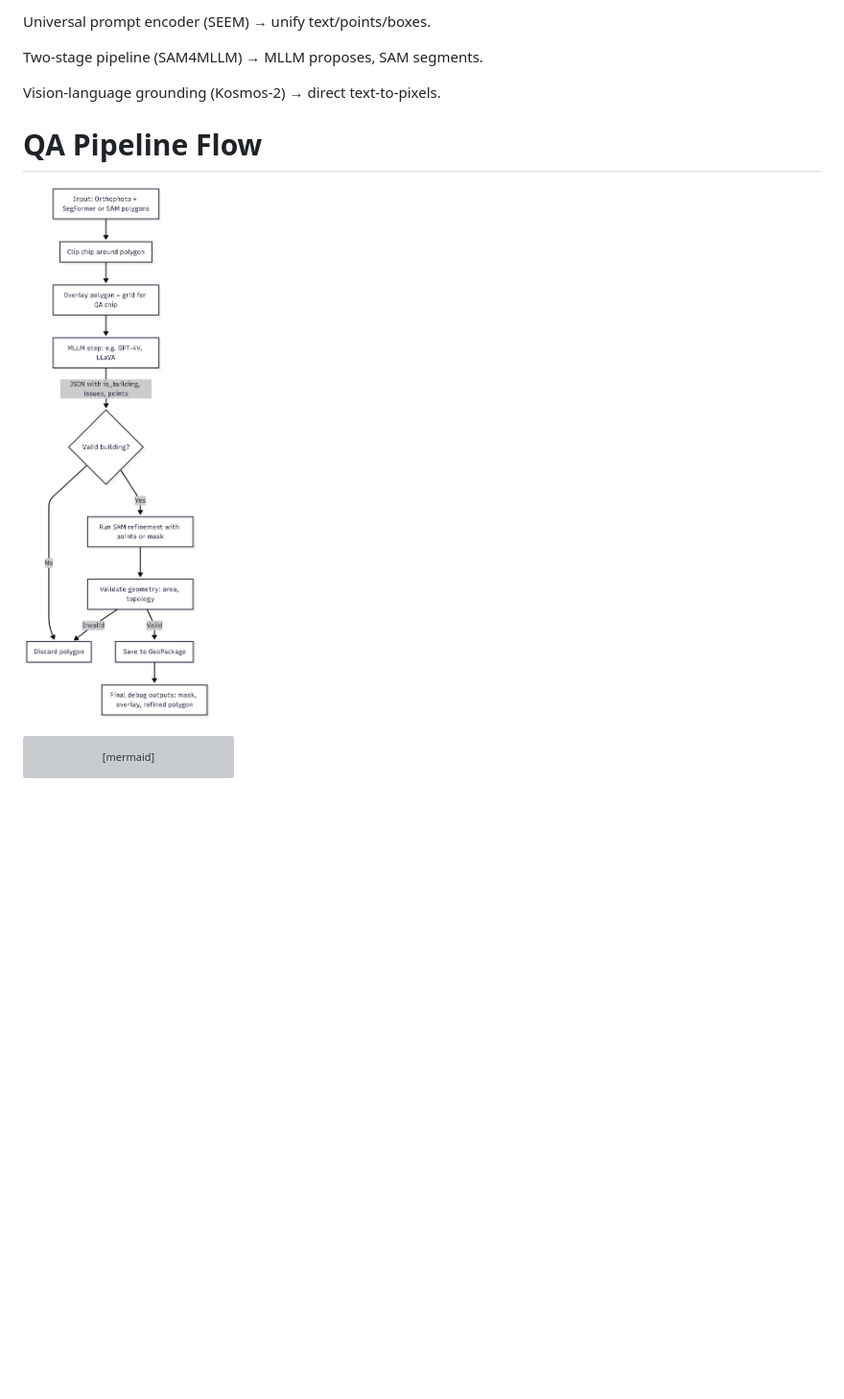
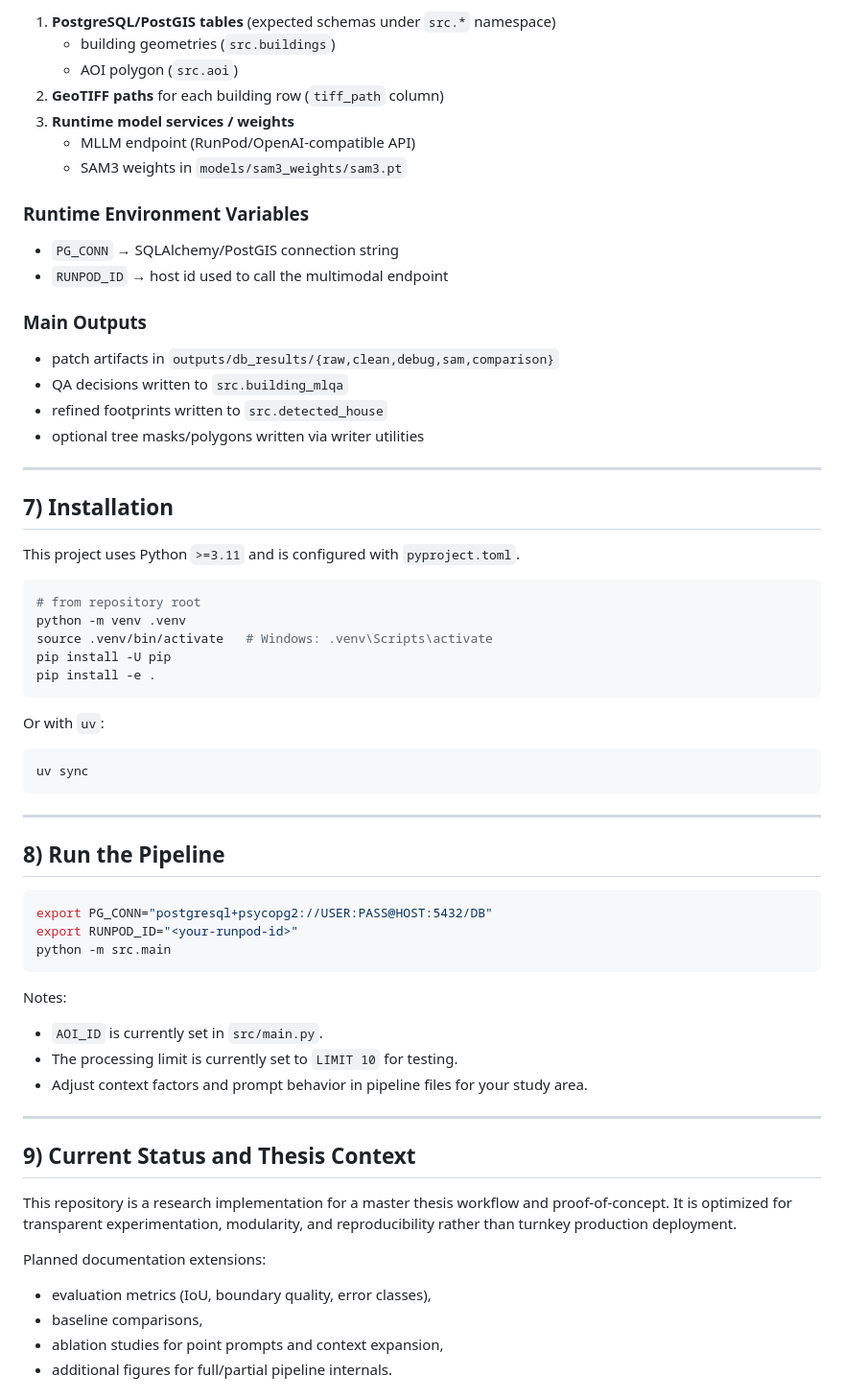
Before and after one commit to patrickfranzelin/Master-Thesis-GEOAI, a Markdown page: README.md, the part around one of its changes. Shown at 96% size. GitHub-like rendering; blank space fills up the shorter version; grey boxes are pictures that could not be loaded.

Commit message:
Rewrite README with end-to-end thesis pipeline documentation

````diff
--- a/README.md
+++ b/README.md
@@ -99,24 +134,68 @@ Adapter-based (LISA) → plug text directly into SAM.
 
-Universal prompt encoder (SEEM) → unify text/points/boxes.
+1. **PostgreSQL/PostGIS tables** (expected schemas under `src.*` namespace)
+   - building geometries (`src.buildings`)
+   - AOI polygon (`src.aoi`)
+2. **GeoTIFF paths** for each building row (`tiff_path` column)
+3. **Runtime model services / weights**
+   - MLLM endpoint (RunPod/OpenAI-compatible API)
+   - SAM3 weights in `models/sam3_weights/sam3.pt`
 
-Two-stage pipeline (SAM4MLLM) → MLLM proposes, SAM segments.
+### Runtime Environment Variables
 
-Vision-language grounding (Kosmos-2) → direct text-to-pixels.
+- `PG_CONN` → SQLAlchemy/PostGIS connection string
+- `RUNPOD_ID` → host id used to call the multimodal endpoint
 
+### Main Outputs
 
-# QA Pipeline Flow
+- patch artifacts in `outputs/db_results/{raw,clean,debug,sam,comparison}`
+- QA decisions written to `src.building_mlqa`
+- refined footprints written to `src.detected_house`
+- optional tree masks/polygons written via writer utilities
 
-![raw](Theory/flowchart_v1.png)
+---
 
-```mermaid
-flowchart TD
-    A[Input: Orthophoto + SegFormer or SAM polygons] --> B[Clip chip around polygon]
-    B --> C[Overlay polygon + grid for QA chip]
-    C --> D[MLLM step: e.g. GPT-4V, LLaVA]
-    D -->|JSON with is_building, issues, points| E{Valid building?}
-    E -->|No| F[Discard polygon]
-    E -->|Yes| G[Run SAM refinement with points or mask]
-    G --> I[Validate geometry: area, topology]
-     -->|Valid| J[Save to GeoPackage]
-    I -->|Invalid| F
-    J --> K[Final debug outputs: mask, overlay, refined polygon]
+## 7) Installation
+
+This project uses Python `>=3.11` and is configured with `pyproject.toml`.
+
+```bash
+# from repository root
+python -m venv .venv
+source .venv/bin/activate   # Windows: .venv\Scripts\activate
+pip install -U pip
+pip install -e .
+```
+
+Or with `uv`:
+
+```bash
+uv sync
+```
+
+---
+
+## 8) Run the Pipeline
+
+```bash
+export PG_CONN="postgresql+psycopg2://USER:PASS@HOST:5432/DB"
+export RUNPOD_ID="<your-runpod-id>"
+python -m src.main
+```
+
+Notes:
+- `AOI_ID` is currently set in `src/main.py`.
+- The processing limit is currently set to `LIMIT 10` for testing.
+- Adjust context factors and prompt behavior in pipeline files for your study area.
+
+---
+
+## 9) Current Status and Thesis Context
+
+This repository is a research implementation for a master thesis workflow and proof-of-concept. It is optimized for transparent experimentation, modularity, and reproducibility rather than turnkey production deployment.
+
+Planned documentation extensions:
+- evaluation metrics (IoU, boundary quality, error classes),
+- baseline comparisons,
+- ablation studies for point prompts and context expansion,
+- additional figures for full/partial pipeline internals.
+
````
Also changed, not shown: other parts of README.md (+117 -65 lines).
